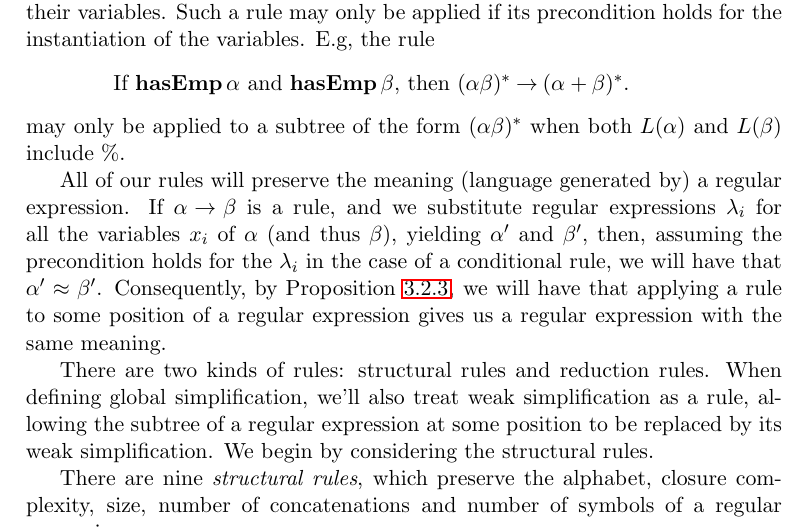
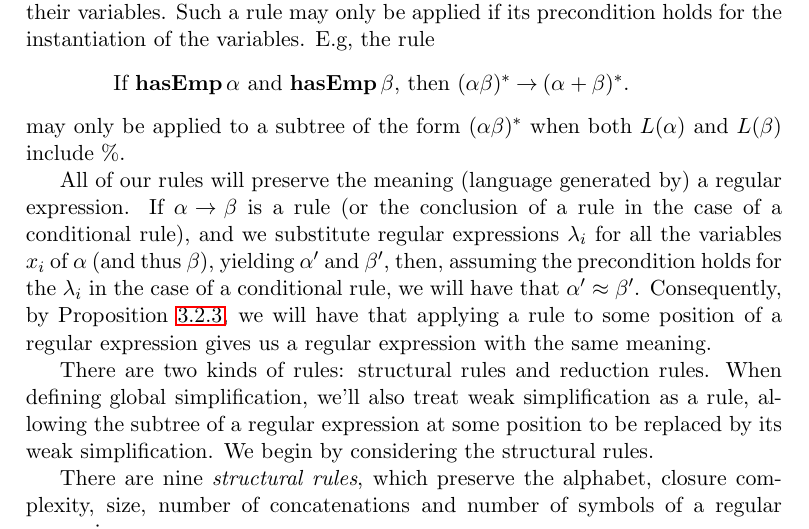
Before and after one commit to alleystoughton/Forlan, a LaTeX thesis (book/book.tex, which reads book/chap-3.3.tex): part of page 141 of 400, cut so that both start at the same text. The pictures show the PDF file book/book.pdf that the author committed with the source.

Commit message:
Another tweak to Section 3.3.

```diff
--- a/book/chap-3.3.tex
+++ b/book/chap-3.3.tex
@@ -1395,11 +1395,12 @@ may only be applied to a subtree of the form $(\alpha\beta)^*$ when
 both $L(\alpha)$ and $L(\beta)$ include $\%$.
 
 All of our rules will preserve the meaning (language generated by) a
-regular expression. If $\alpha\fun\beta$ is a rule, and we substitute
+regular expression. If $\alpha\fun\beta$ is a rule (or the conclusion
+of a rule in the case of a conditional rule), and we substitute
 regular expressions $\lambda_i$ for all the variables $x_i$ of
 $\alpha$ (and thus $\beta$), yielding $\alpha'$ and $\beta'$, then,
-assuming the precondition holds for the $\lambda_i$ in the case of
-a conditional rule, we will have that
+assuming the precondition holds for the $\lambda_i$ in the case of a
+conditional rule, we will have that
 $\alpha'\approx\beta'$. Consequently, by Proposition~\ref{RegContext},
 we will have that applying a rule to some position of a regular
 expression gives us a regular expression with the same meaning.
```
Also changed, not shown: book/book.pdf.
